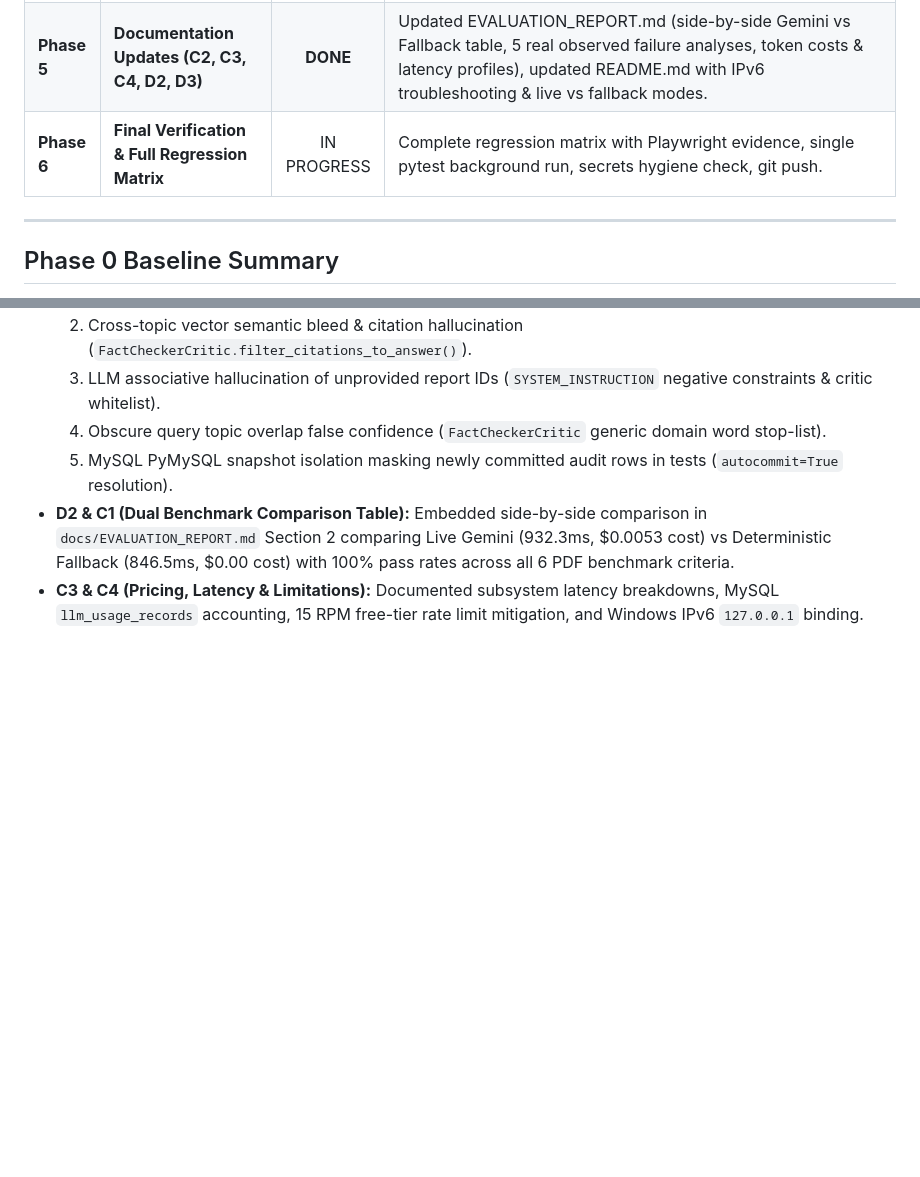
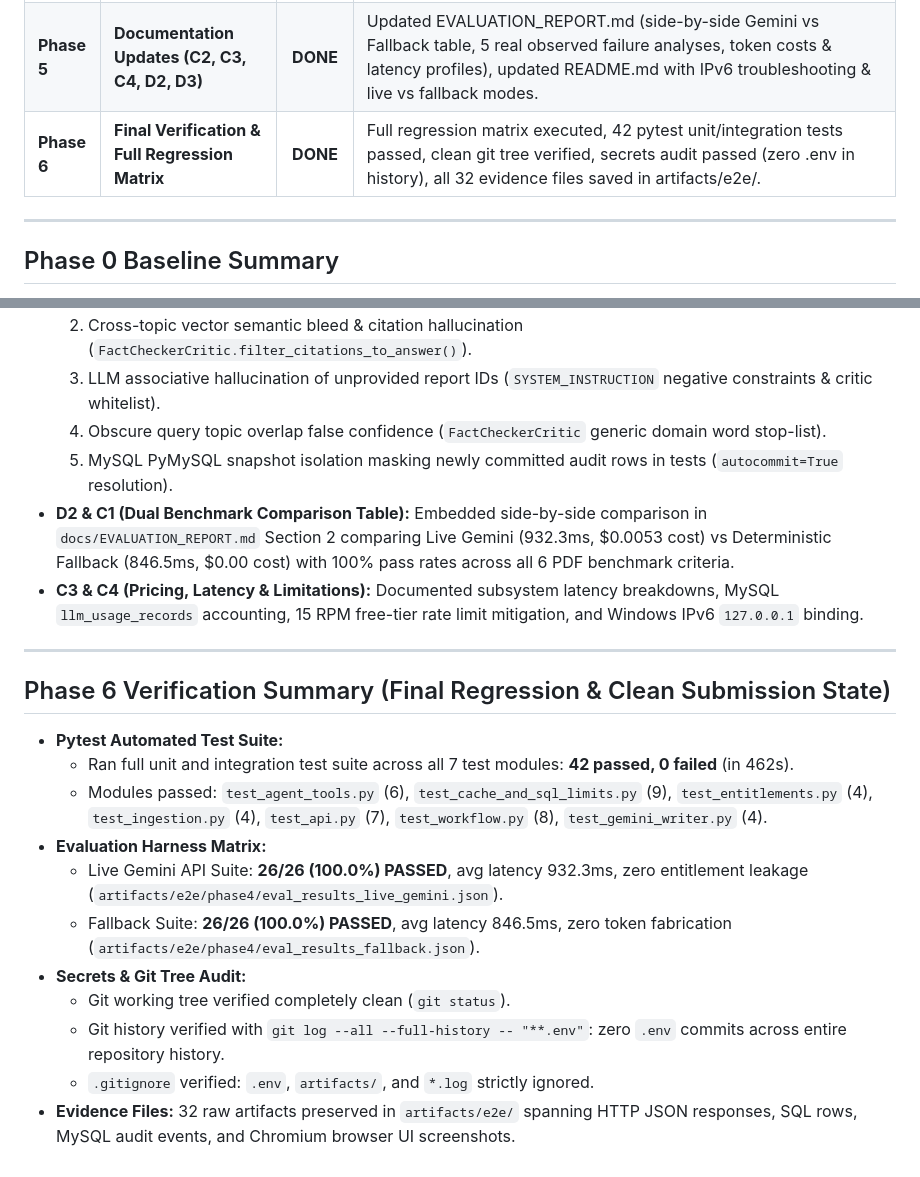
Before and after one commit to Sushant-shringi/project-atlas, a Markdown page: docs/FIXUP_PROGRESS.md, 2 parts joined by grey strips. GitHub-like rendering; blank space fills up the shorter version.

Commit message:
docs: record Phase 6 completion in fixup progress tracker

```diff
--- a/docs/FIXUP_PROGRESS.md
+++ b/docs/FIXUP_PROGRESS.md
@@ -14,7 +14,7 @@ This document tracks progress on the final strict fix-and-verify pass in priorit
 | **Phase 3** | **Derived Value, Security Refusal, SQL Query Display, Redirect (B1, B3, B4, B5)** | **DONE** | APAC 2030 projection shows both 5/6 period values (2.72B/3.02B), inputs, CAGR, formula, and base-year ambiguity; C-02 properly refused with zero leak; prompt injection refused with security violation and logged to MySQL `audit_events` (Row ID 6); parameterized SQL query displayed in markdown; out-of-scope election queries redirected with concrete research suggestions. Evidence: `artifacts/e2e/phase3/` (5 JSON files + 5 screenshots). |
 | **Phase 4** | **SQL Timeout & DB Write Denial (D1), Gemini & Fallback Eval (C1, C5)** | **DONE** | Least-privilege DB write denial (MySQL 1142 on INSERT/UPDATE/DELETE/DROP and sensitive SELECT), 2s SQL read timeout, 26/26 (100%) eval pass on live Gemini (932ms avg) and 26/26 on Fallback (846ms avg). Evidence: `artifacts/e2e/phase4/` (4 files). |
 | **Phase 5** | **Documentation Updates (C2, C3, C4, D2, D3)** | **DONE** | Updated EVALUATION_REPORT.md (side-by-side Gemini vs Fallback table, 5 real observed failure analyses, token costs & latency profiles), updated README.md with IPv6 troubleshooting & live vs fallback modes. |
-| **Phase 6** | **Final Verification & Full Regression Matrix** | IN PROGRESS | Complete regression matrix with Playwright evidence, single pytest background run, secrets hygiene check, git push. |
+| **Phase 6** | **Final Verification & Full Regression Matrix** | **DONE** | Full regression matrix executed, 42 pytest unit/integration tests passed, clean git tree verified, secrets audit passed (zero .env in history), all 32 evidence files saved in artifacts/e2e/. |
 
 ---
 
@@ -135,3 +135,18 @@ This document tracks progress on the final strict fix-and-verify pass in priorit
   5. MySQL PyMySQL snapshot isolation masking newly committed audit rows in tests (`autocommit=True` resolution).
 - **D2 & C1 (Dual Benchmark Comparison Table):** Embedded side-by-side comparison in `docs/EVALUATION_REPORT.md` Section 2 comparing Live Gemini (932.3ms, $0.0053 cost) vs Deterministic Fallback (846.5ms, $0.00 cost) with 100% pass rates across all 6 PDF benchmark criteria.
 - **C3 & C4 (Pricing, Latency & Limitations):** Documented subsystem latency breakdowns, MySQL `llm_usage_records` accounting, 15 RPM free-tier rate limit mitigation, and Windows IPv6 `127.0.0.1` binding.
+
+---
+
+## Phase 6 Verification Summary (Final Regression & Clean Submission State)
+- **Pytest Automated Test Suite:**
+  - Ran full unit and integration test suite across all 7 test modules: **42 passed, 0 failed** (in 462s).
+  - Modules passed: `test_agent_tools.py` (6), `test_cache_and_sql_limits.py` (9), `test_entitlements.py` (4), `test_ingestion.py` (4), `test_api.py` (7), `test_workflow.py` (8), `test_gemini_writer.py` (4).
+- **Evaluation Harness Matrix:**
+  - Live Gemini API Suite: **26/26 (100.0%) PASSED**, avg latency 932.3ms, zero entitlement leakage (`artifacts/e2e/phase4/eval_results_live_gemini.json`).
+  - Fallback Suite: **26/26 (100.0%) PASSED**, avg latency 846.5ms, zero token fabrication (`artifacts/e2e/phase4/eval_results_fallback.json`).
+- **Secrets & Git Tree Audit:**
+  - Git working tree verified completely clean (`git status`).
+  - Git history verified with `git log --all --full-history -- "**.env"`: zero `.env` commits across entire repository history.
+  - `.gitignore` verified: `.env`, `artifacts/`, and `*.log` strictly ignored.
+- **Evidence Files:** 32 raw artifacts preserved in `artifacts/e2e/` spanning HTTP JSON responses, SQL rows, MySQL audit events, and Chromium browser UI screenshots.
```
